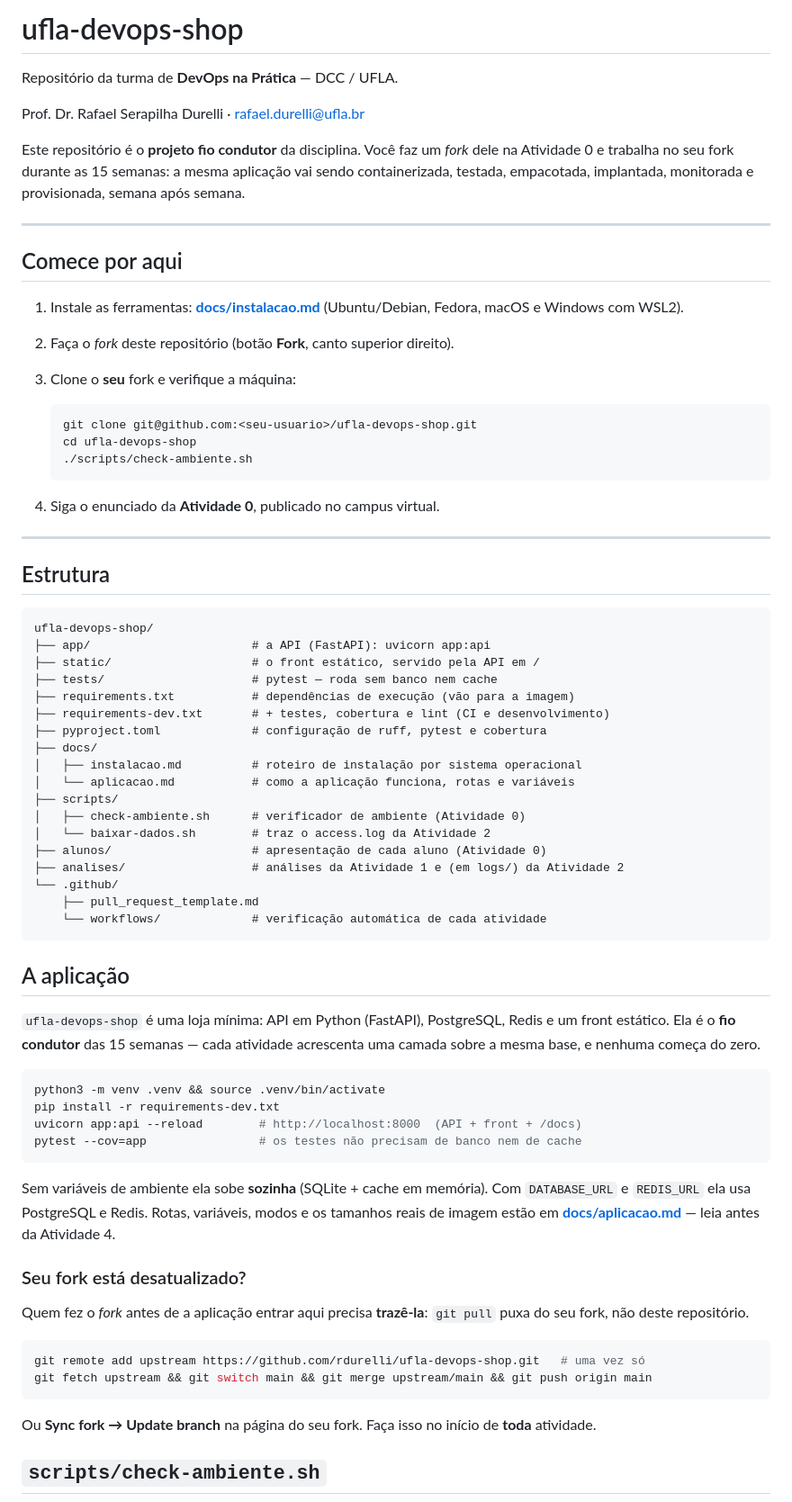
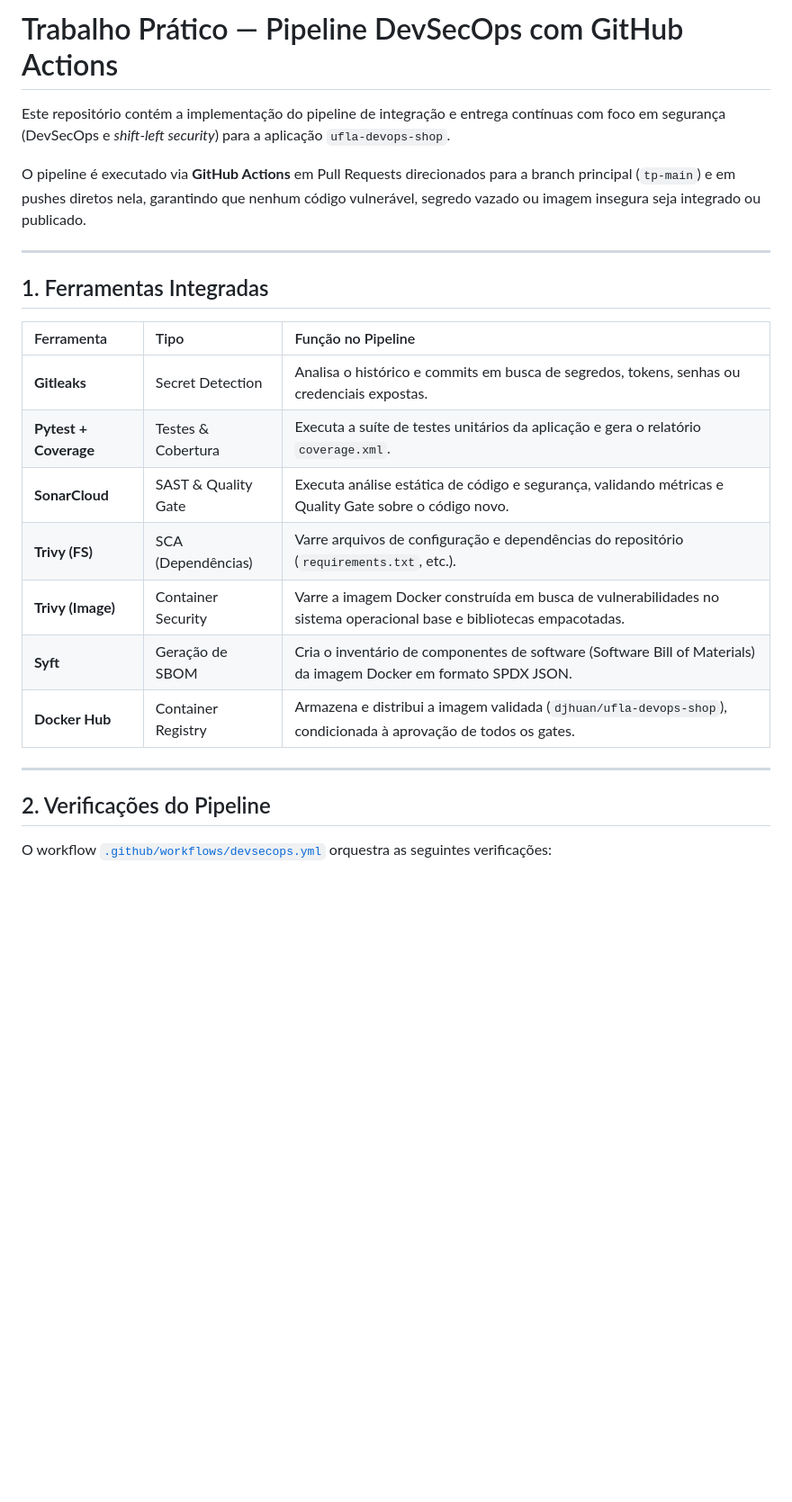
Before and after one commit to DJhuan/ufla-devops-shop, a Markdown page: README.md, the part around one of its changes. Shown at 90% size. Drawn GitHub-style; blank space fills up the shorter version.

````diff
--- a/README.md
+++ b/README.md
@@ -1,86 +1,26 @@
-# ufla-devops-shop
+# Trabalho Prático — Pipeline DevSecOps com GitHub Actions
 
-Repositório da turma de **DevOps na Prática** — DCC / UFLA.
+Este repositório contém a implementação do pipeline de integração e entrega contínuas com foco em segurança (DevSecOps e *shift-left security*) para a aplicação `ufla-devops-shop`.
 
-Prof. Dr. Rafael Serapilha Durelli · [rafael.durelli@ufla.br](mailto:rafael.durelli@ufla.br)
-
-Este repositório é o **projeto fio condutor** da disciplina. Você faz um *fork*
-dele na Atividade 0 e trabalha no seu fork durante as 15 semanas: a mesma
-aplicação vai sendo containerizada, testada, empacotada, implantada, monitorada
-e provisionada, semana após semana.
+O pipeline é executado via **GitHub Actions** em Pull Requests direcionados para a branch principal (`tp-main`) e em pushes diretos nela, garantindo que nenhum código vulnerável, segredo vazado ou imagem insegura seja integrado ou publicado.
 
 ---
 
-## Comece por aqui
+## 1. Ferramentas Integradas
 
-1. Instale as ferramentas: **[docs/instalacao.md](docs/instalacao.md)**
-   (Ubuntu/Debian, Fedora, macOS e Windows com WSL2).
-2. Faça o *fork* deste repositório (botão **Fork**, canto superior direito).
-3. Clone o **seu** fork e verifique a máquina:
-
-   ```bash
-   git clone git@github.com:<seu-usuario>/ufla-devops-shop.git
-   cd ufla-devops-shop
-   ./scripts/check-ambiente.sh
-   ```
-
-4. Siga o enunciado da **Atividade 0**, publicado no campus virtual.
+| Ferramenta | Tipo | Função no Pipeline |
+| :--- | :--- | :--- |
+| **Gitleaks** | Secret Detection | Analisa o histórico e commits em busca de segredos, tokens, senhas ou credenciais expostas. |
+| **Pytest + Coverage** | Testes & Cobertura | Executa a suíte de testes unitários da aplicação e gera o relatório `coverage.xml`. |
+| **SonarCloud** | SAST & Quality Gate | Executa análise estática de código e segurança, validando métricas e Quality Gate sobre o código novo. |
+| **Trivy (FS)** | SCA (Dependências) | Varre arquivos de configuração e dependências do repositório (`requirements.txt`, etc.). |
+| **Trivy (Image)** | Container Security | Varre a imagem Docker construída em busca de vulnerabilidades no sistema operacional base e bibliotecas empacotadas. |
+| **Syft** | Geração de SBOM | Cria o inventário de componentes de software (Software Bill of Materials) da imagem Docker em formato SPDX JSON. |
+| **Docker Hub** | Container Registry | Armazena e distribui a imagem validada (`djhuan/ufla-devops-shop`), condicionada à aprovação de todos os gates. |
 
 ---
 
-## Estrutura
+## 2. Verificações do Pipeline
 
-```
-ufla-devops-shop/
-├── app/                       # a API (FastAPI): uvicorn app:api
-├── static/                    # o front estático, servido pela API em /
-├── tests/                     # pytest — roda sem banco nem cache
-├── requirements.txt           # dependências de execução (vão para a imagem)
-├── requirements-dev.txt       # + testes, cobertura e lint (CI e desenvolvimento)
-├── pyproject.toml             # configuração de ruff, pytest e cobertura
-├── docs/
-│   ├── instalacao.md          # roteiro de instalação por sistema operacional
-│   └── aplicacao.md           # como a aplicação funciona, rotas e variáveis
-├── scripts/
-│   ├── check-ambiente.sh      # verificador de ambiente (Atividade 0)
-│   └── baixar-dados.sh        # traz o access.log da Atividade 2
-├── alunos/                    # apresentação de cada aluno (Atividade 0)
-├── analises/                  # análises da Atividade 1 e (em logs/) da Atividade 2
-└── .github/
-    ├── pull_request_template.md
-    └── workflows/             # verificação automática de cada atividade
-```
+O workflow [`.github/workflows/devsecops.yml`](.github/workflows/devsecops.yml) orquestra as seguintes verificações:
 
-## A aplicação
-
-`ufla-devops-shop` é uma loja mínima: API em Python (FastAPI), PostgreSQL,
-Redis e um front estático. Ela é o **fio condutor** das 15 semanas — cada
-atividade acrescenta uma camada sobre a mesma base, e nenhuma começa do zero.
-
-```bash
-python3 -m venv .venv && source .venv/bin/activate
-pip install -r requirements-dev.txt
-uvicorn app:api --reload        # http://localhost:8000  (API + front + /docs)
-pytest --cov=app                # os testes não precisam de banco nem de cache
-```
-
-Sem variáveis de ambiente ela sobe **sozinha** (SQLite + cache em memória).
-Com `DATABASE_URL` e `REDIS_URL` ela usa PostgreSQL e Redis. Rotas, variáveis,
-modos e os tamanhos reais de imagem estão em
-**[docs/aplicacao.md](docs/aplicacao.md)** — leia antes da Atividade 4.
-
-### Seu fork está desatualizado?
-
-Quem fez o *fork* antes de a aplicação entrar aqui precisa **trazê-la**:
-`git pull` puxa do seu fork, não deste repositório.
-
-```bash
-git remote add upstream https://github.com/rdurelli/ufla-devops-shop.git   # uma vez só
-git fetch upstream && git switch main && git merge upstream/main && git push origin main
-```
-
-Ou **Sync fork → Update branch** na página do seu fork. Faça isso no início de
-**toda** atividade.
-
-## `scripts/check-ambiente.sh`
-
````
Also changed, not shown: other parts of README.md (+43 -94 lines).
